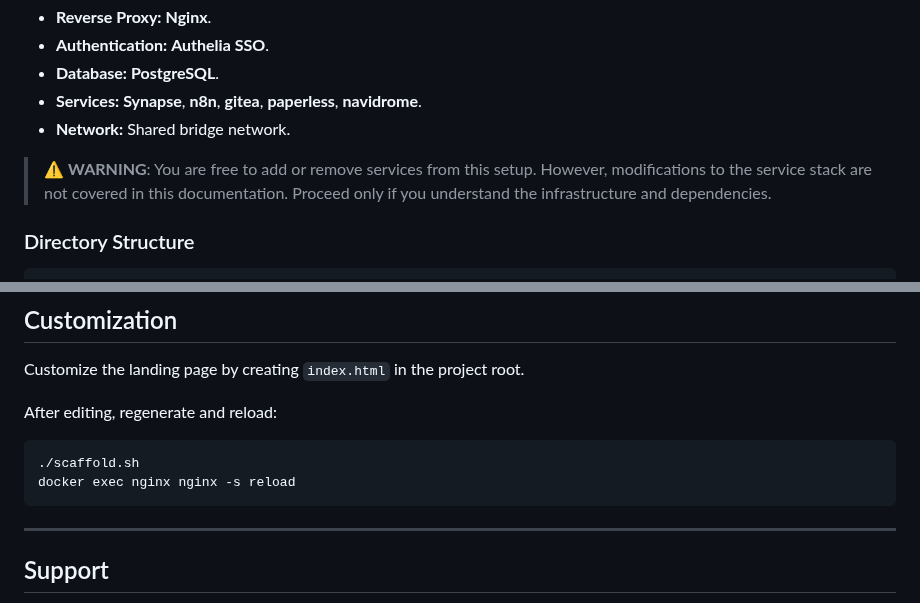
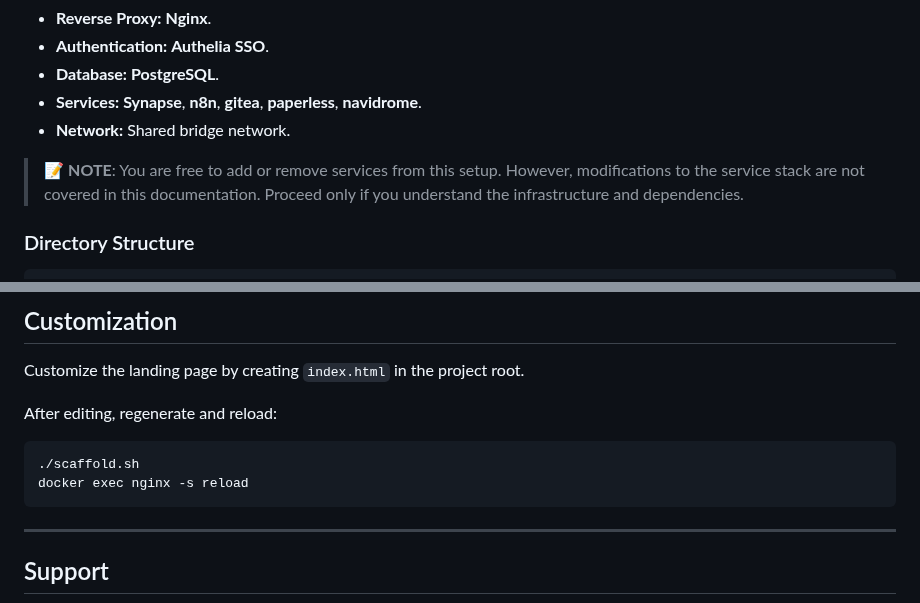
Before and after one commit to grimimirg/homelab, a Markdown page: README.md, 2 parts joined by grey strips. Rendered like a GitHub page.

````diff
--- a/README.md
+++ b/README.md
@@ -59,7 +74,7 @@ set of orchestration scripts.
   <span style="color: #46A046;">**paperless**</span>, <span style="color: #4B8BBE;">**navidrome**</span>.
 * **Network:** Shared bridge network.
 
-> ⚠️ **WARNING**: You are free to add or remove services from this setup. However, modifications to the service stack
+> 📝 **NOTE**: You are free to add or remove services from this setup. However, modifications to the service stack
 > are not covered in this documentation. Proceed only if you understand the infrastructure and dependencies.
 
 ### Directory Structure
@@ -759,7 +769,7 @@ After editing, regenerate and reload:
 
 ```bash
 ./scaffold.sh
-docker exec nginx nginx -s reload
+docker exec nginx -s reload
 ```
 
 ---
````
Also changed, not shown: other parts of README.md (+59 -49 lines), homelab-logo.jpeg (added).
